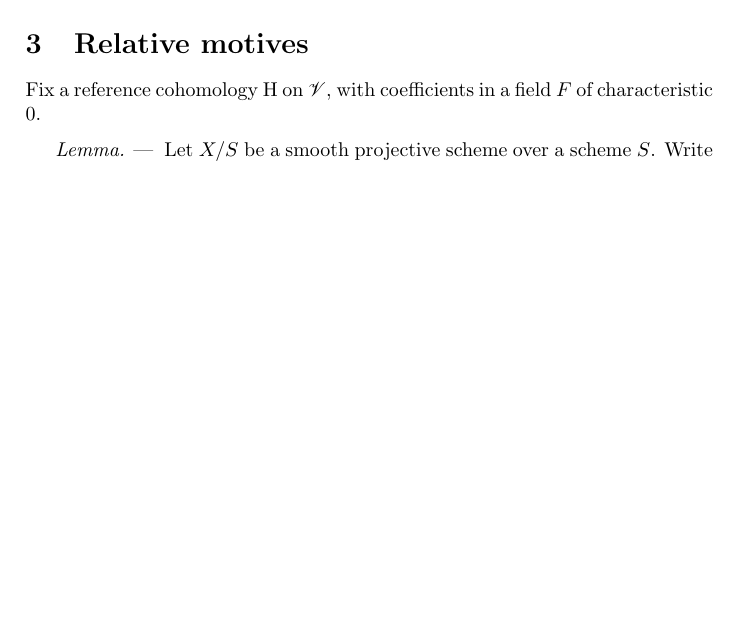
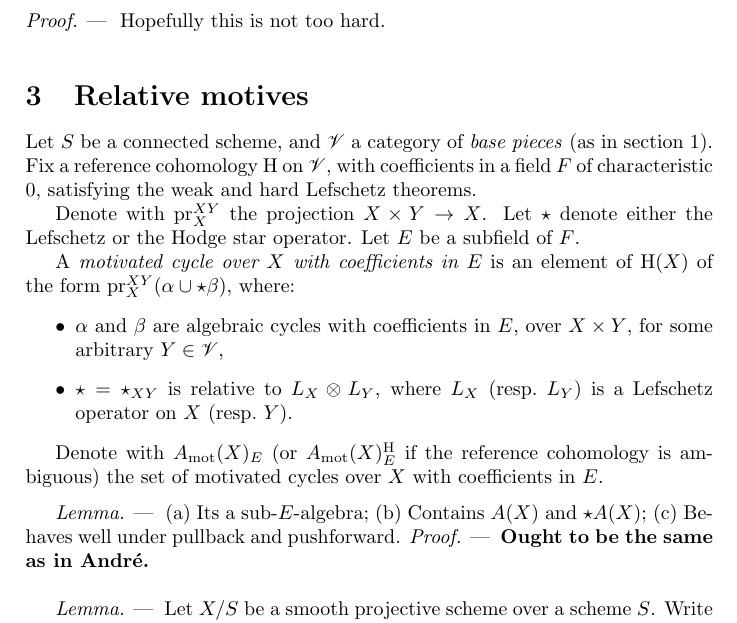
Before and after one commit to jcommelin/relyamot, a LaTeX document (relyamot.tex): part of page 4 of 4, cut at the place of the change, the shorter picture padded with empty space. Compiled offline with pdfLaTeX.

Commit message:
Adds the definition of motivated cycle

```diff
--- a/relyamot.tex
+++ b/relyamot.tex
@@ -7,11 +7,14 @@
 \usepackage[]{amsmath,amssymb}
 \usepackage[]{mathrsfs}
 
+\usepackage[]{cleveref}
+
 \usepackage[]{tikz-cd}
 
 \usepackage[inline]{enumitem}
 
 \newenvironment{lemma}{\medskip\textit{Lemma.} --- }{}
+\newenvironment{proof}{\textit{Proof.} --- }{\medskip}
 \newenvironment{remark}{\medskip\textit{Remark.} --- }{\medskip}
 
 \makeatletter % {{{-
@@ -79,6 +82,7 @@
 \def\CH{\mathrm{CH}}
 \def\pr{\mathrm{pr}}
 \def\cyc{\mathscr{Z}}
+\def\cycmot{A_{\mathrm{mot}}}
 \def\Tr{\mathrm{Tr}}
 
 \title{On relative YA-motives}
@@ -300,14 +304,49 @@ induces isomorphisms
 			$k$-scheme. (Version for algebraic de Rham.)
 		\item (Version for crystalline???)
 	\end{enumerate} % -}}}
+	\begin{proof} % {{{-
+		Hopefully this is not too hard.
+	\end{proof} % -}}}
 \end{lemma} % -}}}
 
 \section{Relative motives}
 
 %Define the category of relative YA-motives: $\mathcal{M}_{S}$ the category of
 %YA-motives over $S$.
-Fix a reference cohomology $\coh$ on $\basepieces$, with coefficients in a
-field $F$ of characteristic $0$.
+Let $S$ be a connected scheme, and $\basepieces$ a category of \emph{base
+pieces} (as in \cref{notation}). Fix a reference cohomology $\coh$ on
+$\basepieces$, with coefficients in a field $F$ of characteristic $0$,
+satisfying the weak and hard Lefschetz theorems.
+
+Denote with $\pr^{XY}_{X}$ the projection $\map{X \times Y}{X}$. Let $\star$
+denote either the Lefschetz or the Hodge star operator. Let $E$ be a subfield
+of $F$.
+
+A \emph{motivated cycle over $X$ with coefficients in $E$} is an element of
+$\coh(X)$ of the form $\pr^{XY}_{X}(\alpha \cup \star \beta)$, where:
+\begin{itemize} % {{{-
+	\item $\alpha$ and $\beta$ are algebraic cycles with coefficients in
+		$E$, over $X \times Y$, for some arbitrary $Y \in \basepieces$,
+	\item $\star = \star_{XY}$ is relative to $L_{X} \tensor L_{Y}$, where
+		$L_{X}$ (resp.\ $L_{Y}$) is a Lefschetz operator on $X$ (resp.\
+		$Y$).
+\end{itemize} % -}}}
+
+Denote with $\cycmot(X)_{E}$ (or $\cycmot(X)_{E}^{\coh}$ if the reference
+cohomology is ambiguous) the set of motivated cycles over $X$ with coefficients
+in $E$.
+
+\begin{lemma} % {{{-
+	\begin{enumerate*}[label=(\alph*)] % {{{-
+		\item Its a sub-$E$-algebra;
+		\item Contains $A(X)$ and $\star A(X)$;
+		\item Behaves well under pullback and pushforward.
+	\end{enumerate*} % -}}}
+	\begin{proof} % {{{-
+		\fixme{Ought to be the same as in Andr\'{e}.}
+	\end{proof} % -}}}
+\end{lemma} % -}}}
+
 
 \begin{lemma} % {{{-
 	Let $X/S$ be a smooth projective scheme over a scheme $S$. Write
```
Also changed, not shown: relyamot.tex (2 more changed lines).
